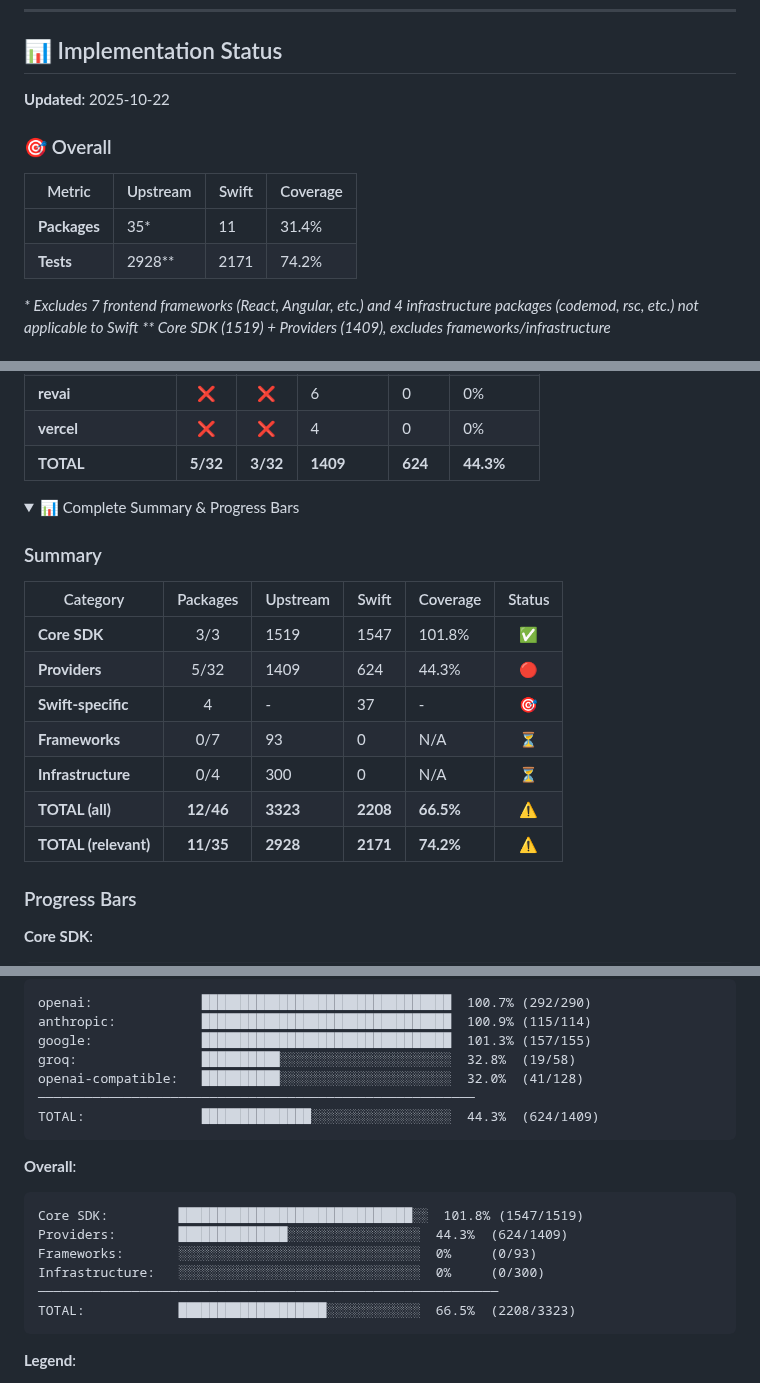
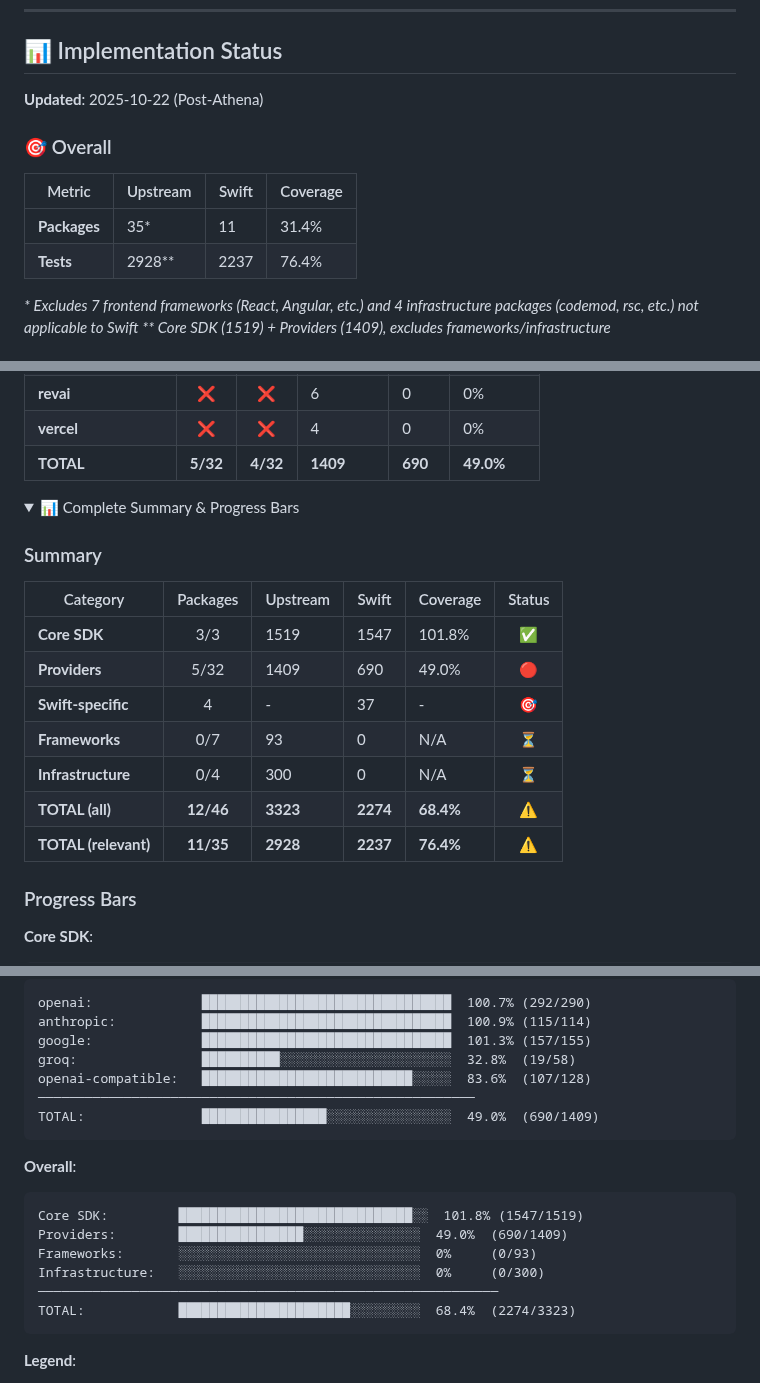
Before and after one commit to teunlao/swift-ai-sdk, a Markdown page: README.md, 3 parts joined by grey strips. Rendered like a GitHub page; folded sections open.

Commit message:
docs: update README with correct OpenAI Compatible coverage (107/128)
OpenAI Compatible Provider breakdown:
- Chat Language Model: 59/59 (100%) ✅
- Completion: 22/22 (100%) ✅
- Embedding: 6/6 (100%) ✅
- Image: 11/11 (100%) ✅
- Chat Messages Converter: 4/19 (21%) ⚠️
- Provider: 5/11 (45%) ⚠️

Total: 107/128 tests (83.6%)
Overall project: 2237/2928 tests (76.4%)

````diff
--- a/README.md
+++ b/README.md
@@ -44,14 +44,14 @@ A unified AI SDK for Swift, bringing the power of [Vercel AI SDK](https://github
 
 ## 📊 Implementation Status
 
-**Updated**: 2025-10-22
+**Updated**: 2025-10-22 (Post-Athena)
 
 ### 🎯 Overall
 
 | Metric | Upstream | Swift | Coverage |
 |--------|----------|-------|----------|
 | **Packages** | 35* | 11 | 31.4% |
-| **Tests** | 2928** | 2171 | 74.2% |
+| **Tests** | 2928** | 2237 | 76.4% |
 
 _* Excludes 7 frontend frameworks (React, Angular, etc.) and 4 infrastructure packages (codemod, rsc, etc.) not applicable to Swift_
 _** Core SDK (1519) + Providers (1409), excludes frameworks/infrastructure_
@@ -104,7 +104,7 @@ _** Core SDK (1519) + Providers (1409), excludes frameworks/infrastructure_
 | **gladia** | ❌ | ❌ | 6 | 0 | 0% |
 | **revai** | ❌ | ❌ | 6 | 0 | 0% |
 | **vercel** | ❌ | ❌ | 4 | 0 | 0% |
-| **TOTAL** | **5/32** | **3/32** | **1409** | **624** | **44.3%** |
+| **TOTAL** | **5/32** | **4/32** | **1409** | **690** | **49.0%** |
 
 </details>
 
@@ -116,12 +116,12 @@ _** Core SDK (1519) + Providers (1409), excludes frameworks/infrastructure_
 | Category | Packages | Upstream | Swift | Coverage | Status |
 |----------|:--------:|----------|-------|----------|:------:|
 | **Core SDK** | 3/3 | 1519 | 1547 | 101.8% | ✅ |
-| **Providers** | 5/32 | 1409 | 624 | 44.3% | 🔴 |
+| **Providers** | 5/32 | 1409 | 690 | 49.0% | 🔴 |
 | **Swift-specific** | 4 | - | 37 | - | 🎯 |
 | **Frameworks** | 0/7 | 93 | 0 | N/A | ⏳ |
 | **Infrastructure** | 0/4 | 300 | 0 | N/A | ⏳ |
-| **TOTAL (all)** | **12/46** | **3323** | **2208** | **66.5%** | **⚠️** |
-| **TOTAL (relevant)** | **11/35** | **2928** | **2171** | **74.2%** | **⚠️** |
+| **TOTAL (all)** | **12/46** | **3323** | **2274** | **68.4%** | **⚠️** |
+| **TOTAL (relevant)** | **11/35** | **2928** | **2237** | **76.4%** | **⚠️** |
 
 ### Progress Bars
 
@@ -140,19 +140,19 @@ openai:              ███████████████████
 anthropic:           ████████████████████████████████  100.9% (115/114)
 google:              ████████████████████████████████  101.3% (157/155)
 groq:                ██████████░░░░░░░░░░░░░░░░░░░░░░  32.8%  (19/58)
-openai-compatible:   ██████████░░░░░░░░░░░░░░░░░░░░░░  32.0%  (41/128)
+openai-compatible:   ███████████████████████████░░░░░  83.6%  (107/128)
 ────────────────────────────────────────────────────────
-TOTAL:               ██████████████░░░░░░░░░░░░░░░░░░  44.3%  (624/1409)
+TOTAL:               ████████████████░░░░░░░░░░░░░░░░  49.0%  (690/1409)
 ```
 
 **Overall**:
 ```
 Core SDK:         ██████████████████████████████░░  101.8% (1547/1519)
-Providers:        ██████████████░░░░░░░░░░░░░░░░░  44.3%  (624/1409)
+Providers:        ████████████████░░░░░░░░░░░░░░░  49.0%  (690/1409)
 Frameworks:       ░░░░░░░░░░░░░░░░░░░░░░░░░░░░░░░  0%     (0/93)
 Infrastructure:   ░░░░░░░░░░░░░░░░░░░░░░░░░░░░░░░  0%     (0/300)
 ───────────────────────────────────────────────────────────
-TOTAL:            ███████████████████░░░░░░░░░░░░  66.5%  (2208/3323)
+TOTAL:            ██████████████████████░░░░░░░░░  68.4%  (2274/3323)
 ```
 
 </details>
````
Also changed, not shown: other parts of README.md (+1 -1 lines).
